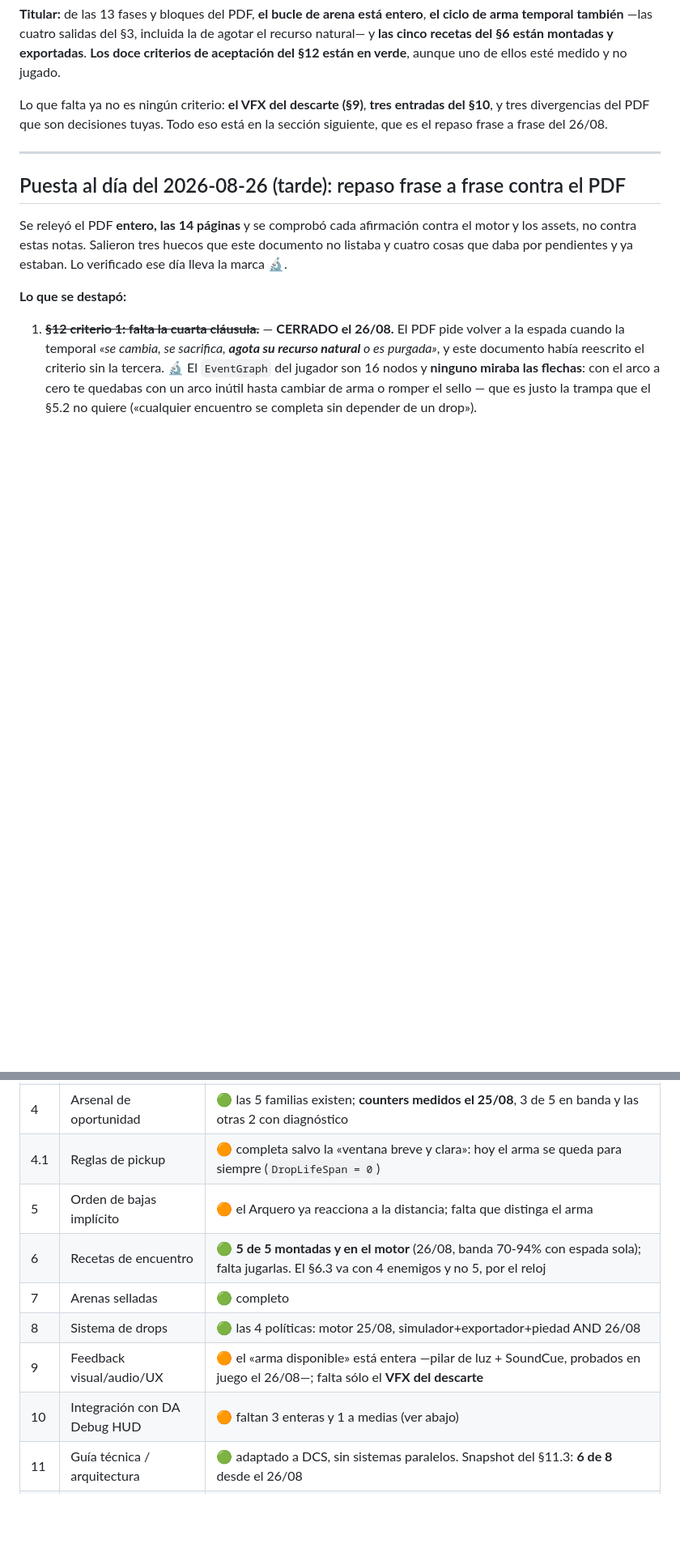
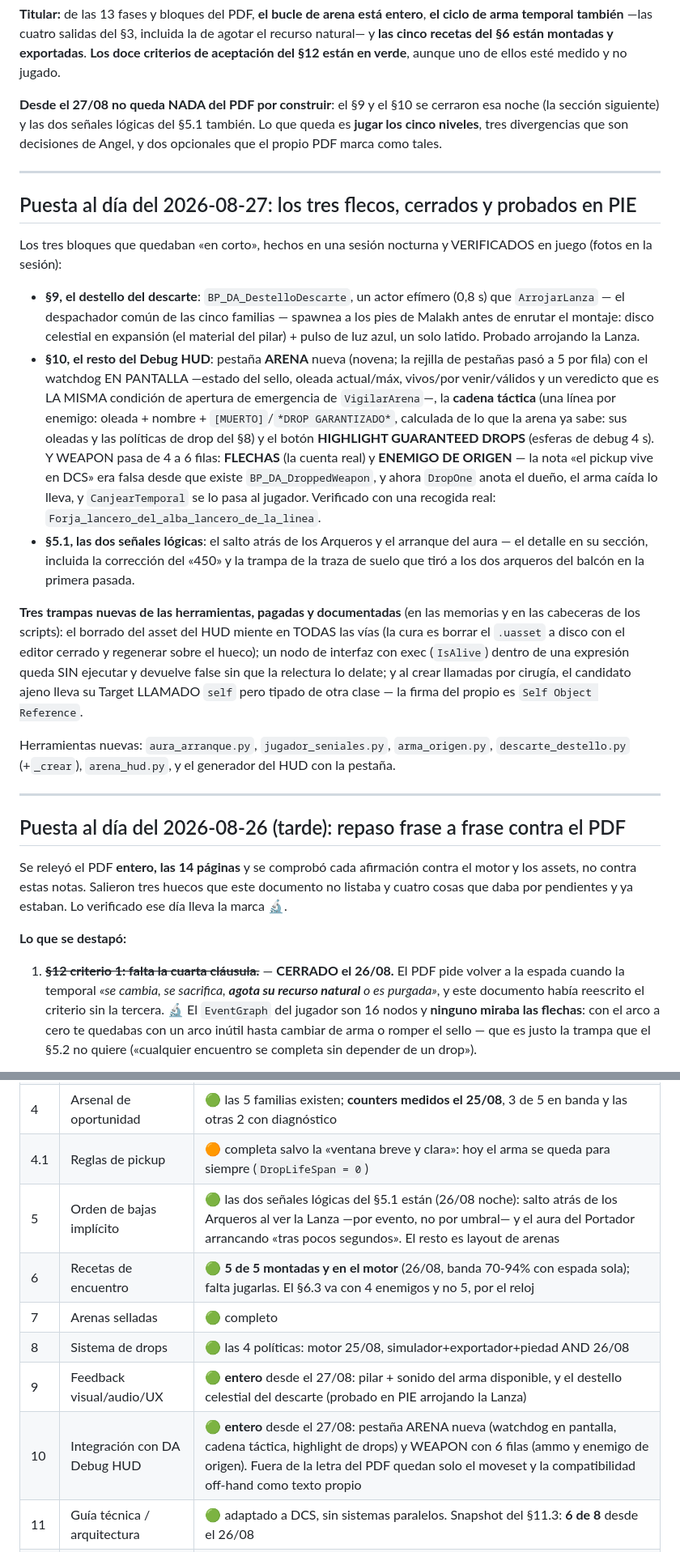
Before and after one commit to angelsolares/unreal_da, a Markdown page: Tools/MCP/PDF_V2_ESTADO.md, 2 parts joined by grey strips. Shown at 81% size. GitHub-like rendering; blank space fills up the shorter version.

```diff
--- a/Tools/MCP/PDF_V2_ESTADO.md
+++ b/Tools/MCP/PDF_V2_ESTADO.md
@@ -15,9 +15,46 @@ de arma temporal también** —las cuatro salidas del §3, incluida la de agotar
 natural— y **las cinco recetas del §6 están montadas y exportadas**. **Los doce criterios de
 aceptación del §12 están en verde**, aunque uno de ellos esté medido y no jugado.
 
-Lo que falta ya no es ningún criterio: **el VFX del descarte (§9)**, **tres entradas del §10**,
-y tres divergencias del PDF que son decisiones tuyas. Todo eso está en la sección siguiente, que
-es el repaso frase a frase del 26/08.
+**Desde el 27/08 no queda NADA del PDF por construir**: el §9 y el §10 se cerraron esa noche
+(la sección siguiente) y las dos señales lógicas del §5.1 también. Lo que queda es **jugar los
+cinco niveles**, tres divergencias que son decisiones de Angel, y dos opcionales que el propio
+PDF marca como tales.
+
+---
+
+## Puesta al día del 2026-08-27: los tres flecos, cerrados y probados en PIE
+
+Los tres bloques que quedaban «en corto», hechos en una sesión nocturna y VERIFICADOS en
+juego (fotos en la sesión):
+
+- **§9, el destello del descarte**: `BP_DA_DestelloDescarte`, un actor efímero (0,8 s) que
+  `ArrojarLanza` — el despachador común de las cinco familias — spawnea a los pies de Malakh
+  antes de enrutar el montaje: disco celestial en expansión (el material del pilar) + pulso
+  de luz azul, un solo latido. Probado arrojando la Lanza.
+- **§10, el resto del Debug HUD**: pestaña **ARENA** nueva (novena; la rejilla de pestañas
+  pasó a 5 por fila) con el watchdog EN PANTALLA —estado del sello, oleada actual/máx,
+  vivos/por venir/válidos y un veredicto que es LA MISMA condición de apertura de emergencia
+  de `VigilarArena`—, la **cadena táctica** (una línea por enemigo: oleada + nombre +
+  `[MUERTO]`/`*DROP GARANTIZADO*`, calculada de lo que la arena ya sabe: sus oleadas y las
+  políticas de drop del §8) y el botón **HIGHLIGHT GUARANTEED DROPS** (esferas de debug 4 s).
+  Y WEAPON pasa de 4 a 6 filas: **FLECHAS** (la cuenta real) y **ENEMIGO DE ORIGEN** — la
+  nota «el pickup vive en DCS» era falsa desde que existe `BP_DA_DroppedWeapon`, y ahora
+  `DropOne` anota el dueño, el arma caída lo lleva, y `CanjearTemporal` se lo pasa al
+  jugador. Verificado con una recogida real: `Forja_lancero_del_alba_lancero_de_la_linea`.
+- **§5.1, las dos señales lógicas**: el salto atrás de los Arqueros y el arranque del aura —
+  el detalle en su sección, incluida la corrección del «450» y la trampa de la traza de
+  suelo que tiró a los dos arqueros del balcón en la primera pasada.
+
+**Tres trampas nuevas de las herramientas, pagadas y documentadas** (en las memorias y en
+las cabeceras de los scripts): el borrado del asset del HUD miente en TODAS las vías (la cura
+es borrar el `.uasset` a disco con el editor cerrado y regenerar sobre el hueco); un nodo de
+interfaz con exec (`IsAlive`) dentro de una expresión queda SIN ejecutar y devuelve false sin
+que la relectura lo delate; y al crear llamadas por cirugía, el candidato ajeno lleva su
+Target LLAMADO `self` pero tipado de otra clase — la firma del propio es `Self Object
+Reference`.
+
+Herramientas nuevas: `aura_arranque.py`, `jugador_seniales.py`, `arma_origen.py`,
+`descarte_destello.py` (+`_crear`), `arena_hud.py`, y el generador del HUD con la pestaña.
 
 ---
 
@@ -181,12 +218,12 @@ la separa del juego son dos datos que a `BP_DA_Arena` le faltan. Detalle en el
 | 3.2 | Ataque de descarte por familia | 🟢 **5 de 5**, verificado sobre el grafo: cinco ramas, cinco montajes |
 | 4 | Arsenal de oportunidad | 🟢 las 5 familias existen; **counters medidos el 25/08**, 3 de 5 en banda y las otras 2 con diagnóstico |
 | 4.1 | Reglas de pickup | 🟠 completa salvo la «ventana breve y clara»: hoy el arma se queda para siempre (`DropLifeSpan = 0`) |
-| 5 | Orden de bajas implícito | 🟠 el Arquero ya reacciona a la distancia; falta que distinga el arma |
+| 5 | Orden de bajas implícito | 🟢 las dos señales lógicas del §5.1 están (26/08 noche): salto atrás de los Arqueros al ver la Lanza —por evento, no por umbral— y el aura del Portador arrancando «tras pocos segundos». El resto es layout de arenas |
 | 6 | Recetas de encuentro | 🟢 **5 de 5 montadas y en el motor** (26/08, banda 70-94% con espada sola); falta jugarlas. El §6.3 va con 4 enemigos y no 5, por el reloj |
 | 7 | Arenas selladas | 🟢 completo |
 | 8 | Sistema de drops | 🟢 las 4 políticas: motor 25/08, simulador+exportador+piedad AND 26/08 |
-| 9 | Feedback visual/audio/UX | 🟠 el «arma disponible» está entera —pilar de luz + SoundCue, probados en juego el 26/08—; falta sólo el **VFX del descarte** |
-| 10 | Integración con DA Debug HUD | 🟠 faltan 3 enteras y 1 a medias (ver abajo) |
+| 9 | Feedback visual/audio/UX | 🟢 **entero** desde el 27/08: pilar + sonido del arma disponible, y el destello celestial del descarte (probado en PIE arrojando la Lanza) |
+| 10 | Integración con DA Debug HUD | 🟢 **entero** desde el 27/08: pestaña ARENA nueva (watchdog en pantalla, cadena táctica, highlight de drops) y WEAPON con 6 filas (ammo y enemigo de origen). Fuera de la letra del PDF quedan solo el moveset y la compatibilidad off-hand como texto propio |
 | 11 | Guía técnica / arquitectura | 🟢 adaptado a DCS, sin sistemas paralelos. Snapshot del §11.3: **6 de 8** desde el 26/08 |
 | 12 | Criterios de aceptación | 🟢 **12 de 12** desde el 26/08; el del encuentro, medido pero sin jugar |
 | 13 | Orden de implementación (fases) | 🟠 fases 1-8 hechas, 9 a medias, 10 sin empezar |
```
Also changed, not shown: other parts of Tools/MCP/PDF_V2_ESTADO.md (+39 -32 lines).
